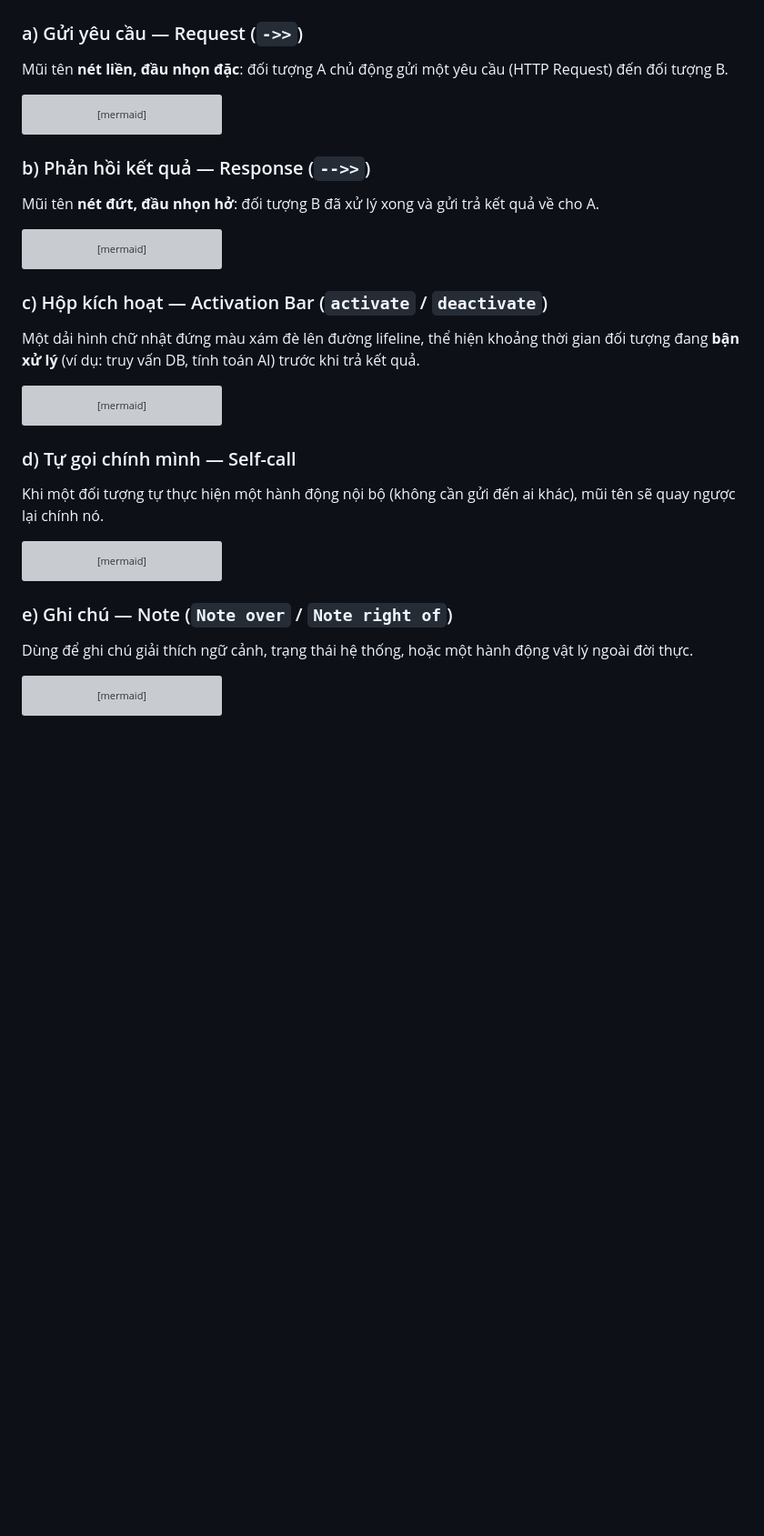
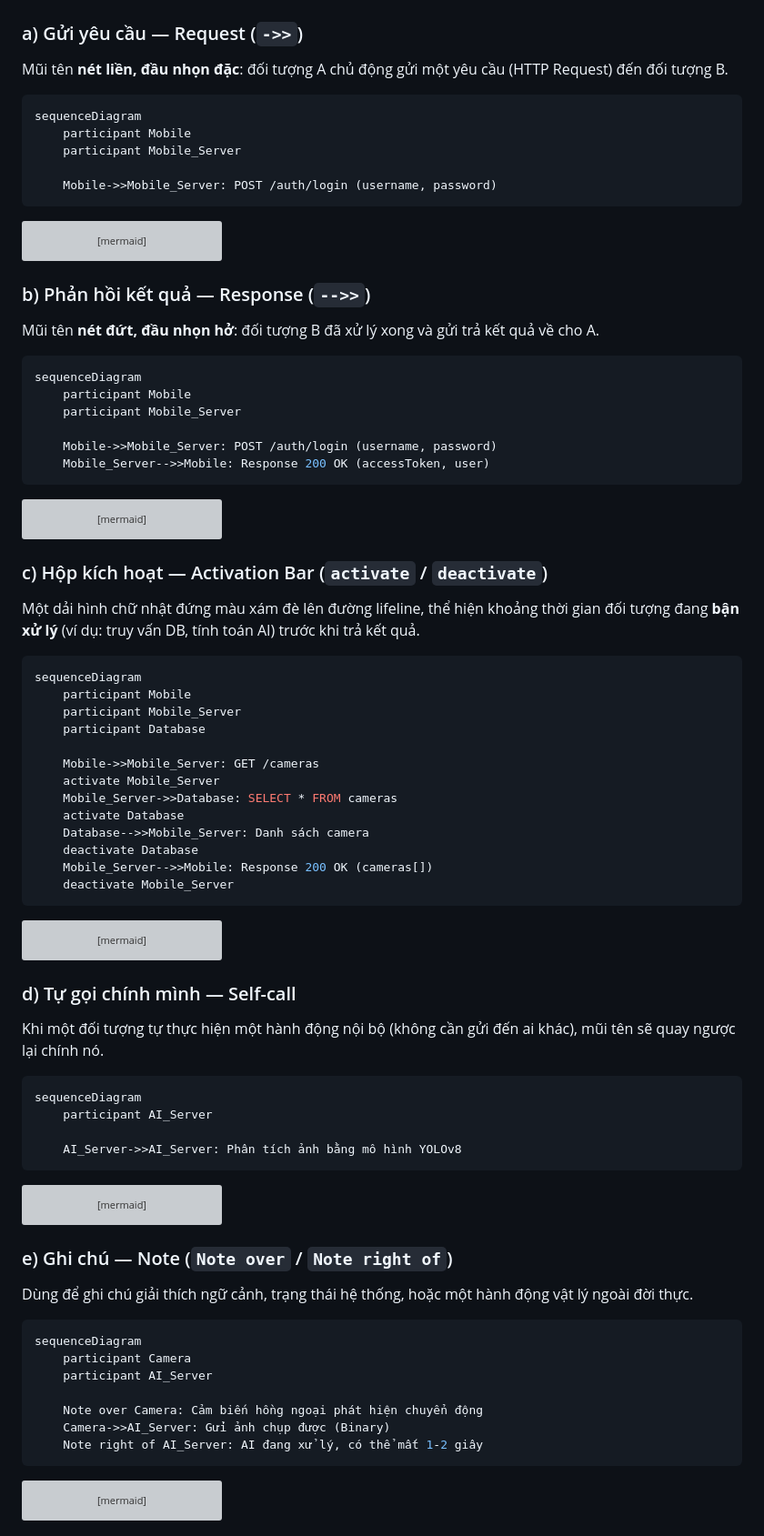
Before and after one commit to trungnguyenthien/Wildlife-Warning-and-Deterrence-System, a Markdown page: docs/huong-dan-doc-sequence-diagram.md, the part around one of its changes. Shown at 91% size. Drawn GitHub-style; blank space fills up the shorter version; grey boxes are pictures that could not be loaded.

````diff
--- a/docs/huong-dan-doc-sequence-diagram.md
+++ b/docs/huong-dan-doc-sequence-diagram.md
@@ -51,6 +66,14 @@ sequenceDiagram
 
 Mũi tên **nét liền, đầu nhọn đặc**: đối tượng A chủ động gửi một yêu cầu (HTTP Request) đến đối tượng B.
 
+```yaml
+sequenceDiagram
+    participant Mobile
+    participant Mobile_Server
+
+    Mobile->>Mobile_Server: POST /auth/login (username, password)
+```
+
 ```mermaid
 sequenceDiagram
     participant Mobile
@@ -62,6 +85,15 @@ sequenceDiagram
 ### b) Phản hồi kết quả — Response (`-->>`)
 
 Mũi tên **nét đứt, đầu nhọn hở**: đối tượng B đã xử lý xong và gửi trả kết quả về cho A.
+
+```yaml
+sequenceDiagram
+    participant Mobile
+    participant Mobile_Server
+
+    Mobile->>Mobile_Server: POST /auth/login (username, password)
+    Mobile_Server-->>Mobile: Response 200 OK (accessToken, user)
+```
 
 ```mermaid
 sequenceDiagram
@@ -75,6 +107,22 @@ sequenceDiagram
 ### c) Hộp kích hoạt — Activation Bar (`activate` / `deactivate`)
 
 Một dải hình chữ nhật đứng màu xám đè lên đường lifeline, thể hiện khoảng thời gian đối tượng đang **bận xử lý** (ví dụ: truy vấn DB, tính toán AI) trước khi trả kết quả.
+
+```yaml
+sequenceDiagram
+    participant Mobile
+    participant Mobile_Server
+    participant Database
+
+    Mobile->>Mobile_Server: GET /cameras
+    activate Mobile_Server
+    Mobile_Server->>Database: SELECT * FROM cameras
+    activate Database
+    Database-->>Mobile_Server: Danh sách camera
+    deactivate Database
+    Mobile_Server-->>Mobile: Response 200 OK (cameras[])
+    deactivate Mobile_Server
+```
 
 ```mermaid
 sequenceDiagram
@@ -96,6 +144,13 @@ sequenceDiagram
 
 Khi một đối tượng tự thực hiện một hành động nội bộ (không cần gửi đến ai khác), mũi tên sẽ quay ngược lại chính nó.
 
+```yaml
+sequenceDiagram
+    participant AI_Server
+
+    AI_Server->>AI_Server: Phân tích ảnh bằng mô hình YOLOv8
+```
+
 ```mermaid
 sequenceDiagram
     participant AI_Server
@@ -106,6 +161,16 @@ sequenceDiagram
 ### e) Ghi chú — Note (`Note over` / `Note right of`)
 
 Dùng để ghi chú giải thích ngữ cảnh, trạng thái hệ thống, hoặc một hành động vật lý ngoài đời thực.
+
+```yaml
+sequenceDiagram
+    participant Camera
+    participant AI_Server
+
+    Note over Camera: Cảm biến hồng ngoại phát hiện chuyển động
+    Camera->>AI_Server: Gửi ảnh chụp được (Binary)
+    Note right of AI_Server: AI đang xử lý, có thể mất 1-2 giây
+```
 
 ```mermaid
 sequenceDiagram
````
Also changed, not shown: other parts of docs/huong-dan-doc-sequence-diagram.md (+87 -0 lines).
